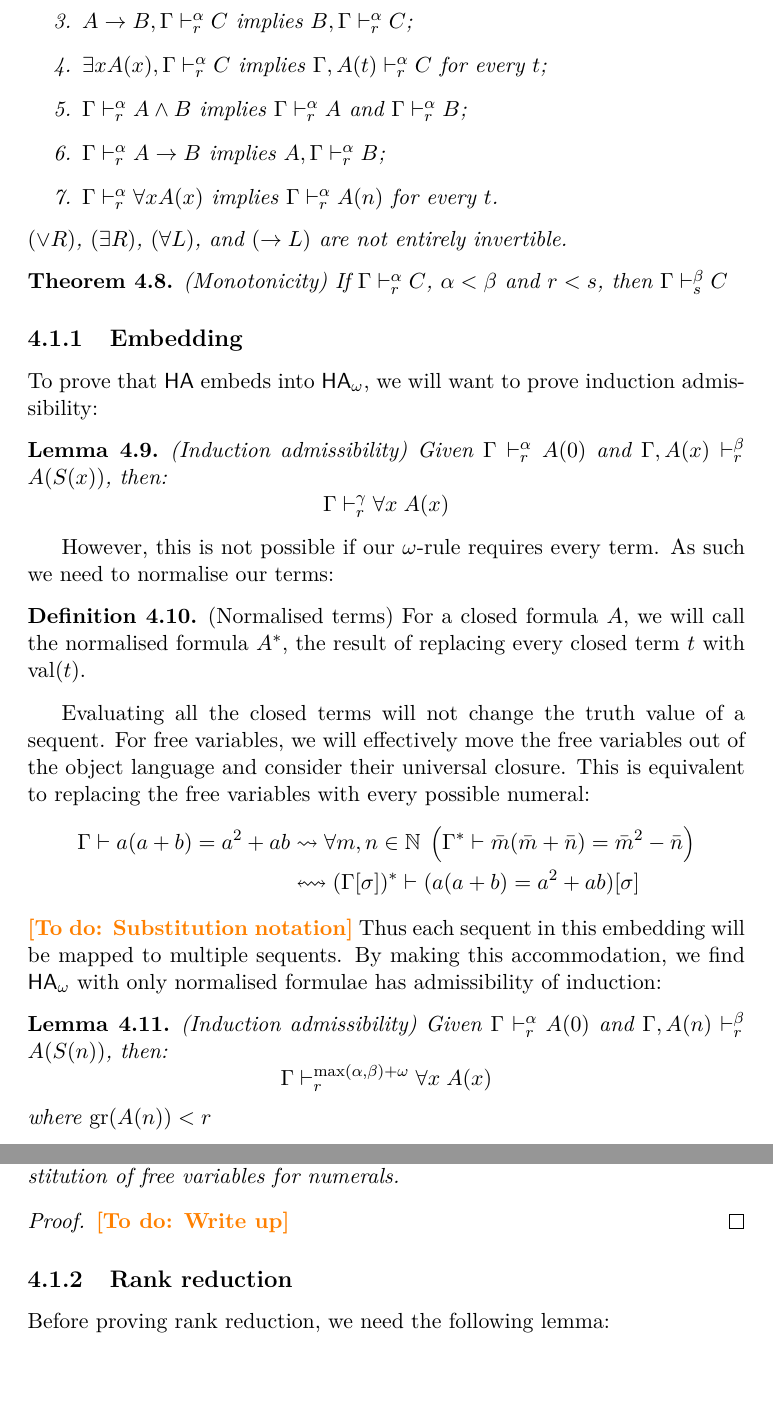
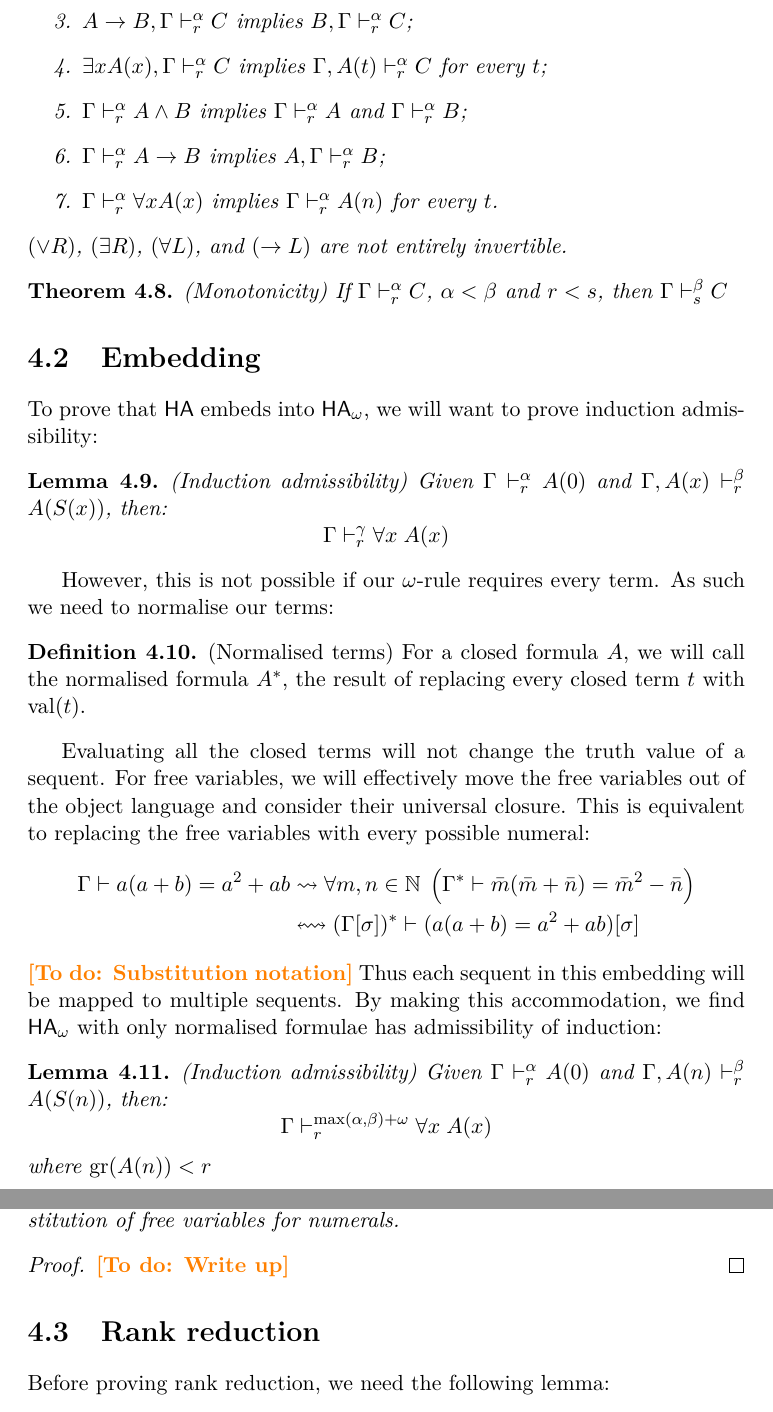
Before and after one commit to ordnl/heyting, a LaTeX thesis (report/main.tex, which reads report/chapters/4.adaptation.tex): two parts of pages 15 and 16 of 18, joined at a grey line, cut so that both start at the same text. Compiled offline with pdfLaTeX.

Commit message:
Update 4.adaptation.tex

```diff
--- a/report/chapters/4.adaptation.tex
+++ b/report/chapters/4.adaptation.tex
@@ -158,7 +158,7 @@ If $\seqd{\Gamma}{C}{\alpha}{r}$, then $\seqd{\Gamma,\Pi}{C}{\alpha}{r}$.
     If $\seqd{\Gamma}{C}{\alpha}{r}$, $\alpha < \beta$ and $r < s$, then $\seqd{\Gamma}{C}{\beta}{s}$
 \end{theorem}
 
-\subsection{Embedding}
+\section{Embedding}
 
 To prove that $\HA$ embeds into $\HA_\omega$, we will want to prove induction admissibility:
 
@@ -205,7 +205,7 @@ Induction will be the main contribution to an increase in height when translatin
 \begin{proof}
     \todo{Write up}
 \end{proof}
-\subsection{Rank reduction}
+\section{Rank reduction}
 Before proving rank reduction, we need the following lemma:
 \begin{lemma}{(Single-cut Rank Reduction)}
     Let $\gr(A) = r$, $\seqd{\Gamma}{A}{\alpha}{r}$ and $\seqd{\Pi,A}{C}{\beta}{r}$, then:
```
